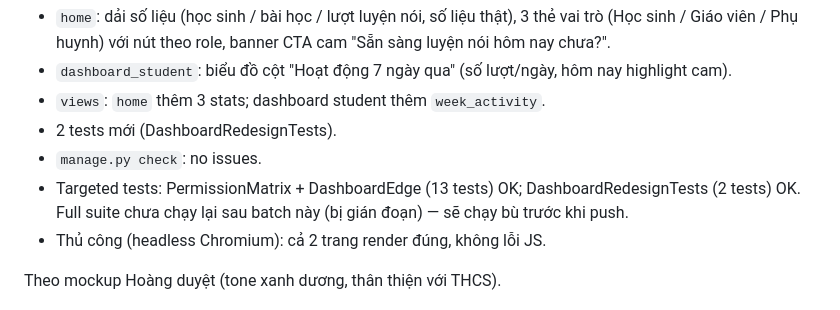
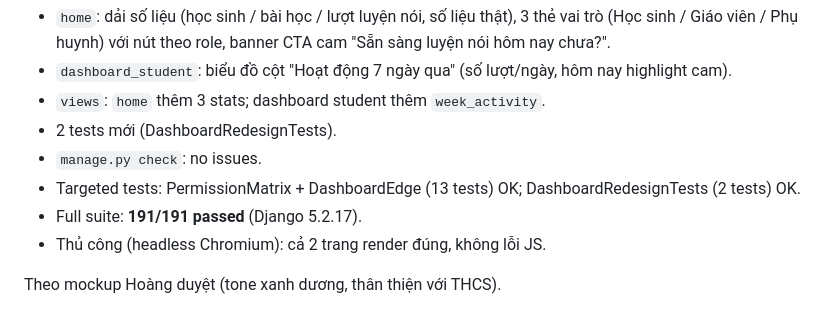
Before and after one commit to hoanghaiat/EnglishSpeaking, a Markdown page: test.md, the part around the change. Drawn GitHub-style.

Commit message:
test.md: batch 1.5 full suite 191/191

```diff
--- a/test.md
+++ b/test.md
@@ -22,8 +22,8 @@ Theo feedback của Hoàng ("bố cục còn hơi đơn điệu").
 - 2 tests mới (DashboardRedesignTests).
 - `manage.py check`: no issues.
 - Targeted tests: PermissionMatrix + DashboardEdge (13 tests) OK;
-  DashboardRedesignTests (2 tests) OK. Full suite chưa chạy lại sau batch
-  này (bị gián đoạn) — sẽ chạy bù trước khi push.
+  DashboardRedesignTests (2 tests) OK.
+- Full suite: **191/191 passed** (Django 5.2.17).
 - Thủ công (headless Chromium): cả 2 trang render đúng, không lỗi JS.
 
 Theo mockup Hoàng duyệt (tone xanh dương, thân thiện với THCS).
```
